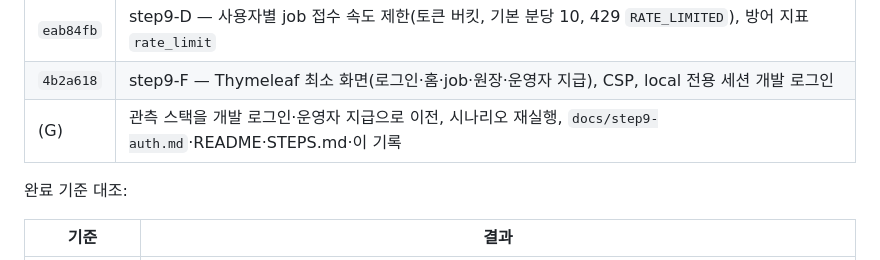
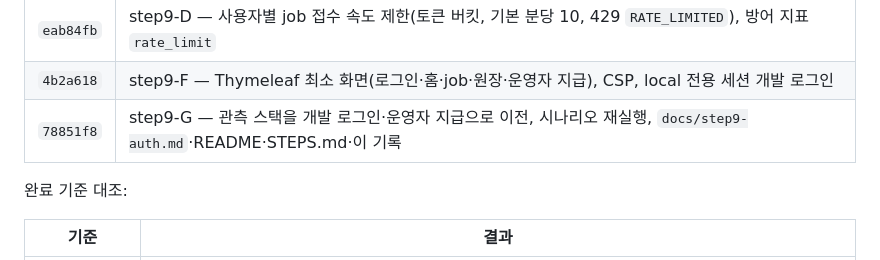
Before and after one commit to AnTaeho/credit-system-kotlin, a Markdown page: docs/roadmap.md, the part around the change. Drawn GitHub-style.

Commit message:
docs: step9 완료 기록에 9-G 커밋 해시를 채운다
Co-Authored-By: Claude Opus 5 (1M context) <noreply@anthropic.com>

```diff
--- a/docs/roadmap.md
+++ b/docs/roadmap.md
@@ -239,7 +239,7 @@ step10으로 넘기는 것:
 | `cbe3dee` | test — 관리 포트 health 테스트가 로컬 Redis 유무에 따라 갈리지 않게(PR #2 첫 CI 실패의 원인) |
 | `eab84fb` | step9-D — 사용자별 job 접수 속도 제한(토큰 버킷, 기본 분당 10, 429 `RATE_LIMITED`), 방어 지표 `rate_limit` |
 | `4b2a618` | step9-F — Thymeleaf 최소 화면(로그인·홈·job·원장·운영자 지급), CSP, local 전용 세션 개발 로그인 |
-| (G) | 관측 스택을 개발 로그인·운영자 지급으로 이전, 시나리오 재실행, `docs/step9-auth.md`·README·STEPS.md·이 기록 |
+| `78851f8` | step9-G — 관측 스택을 개발 로그인·운영자 지급으로 이전, 시나리오 재실행, `docs/step9-auth.md`·README·STEPS.md·이 기록 |
 
 완료 기준 대조:
 
```
Also changed, not shown: docs/step9-auth.md (+1 -1 lines).
